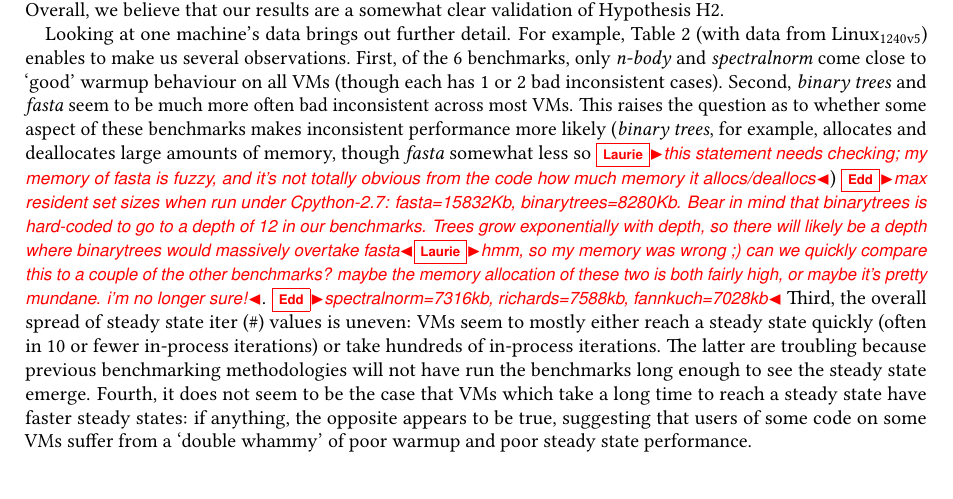
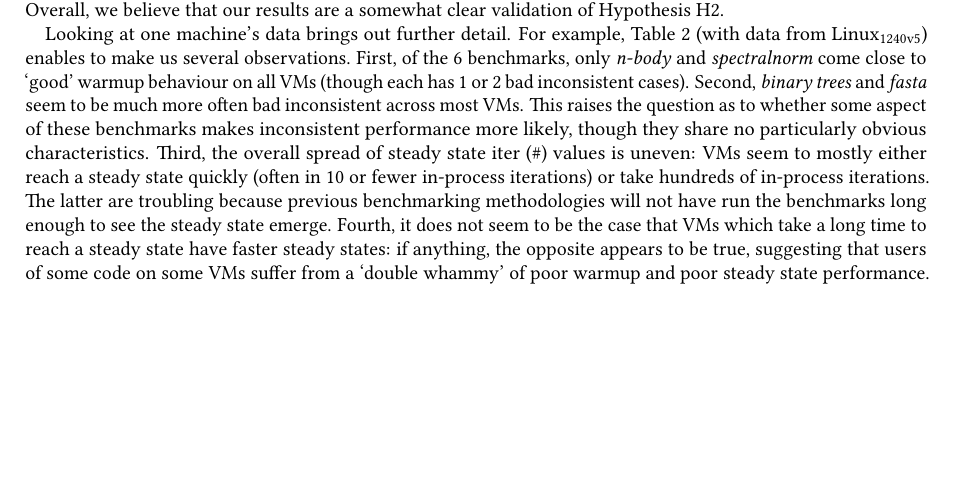
Before and after one commit to softdevteam/warmup_paper, a LaTeX paper (warmup.tex): part of page 14 of 33, cut so that both start at the same text, the shorter picture padded with empty space. Compiled offline with pdfLaTeX.

Commit message:
My hunch about memory usage was completely wrong.

```diff
--- a/warmup.tex
+++ b/warmup.tex
@@ -1117,14 +1117,8 @@ enables to make us several observations. First, of the 6 benchmarks, only \nbody
 come close to `good' warmup behaviour on all VMs (though each has 1 or 2 bad
 inconsistent cases). Second, \binarytrees and \fasta seem to be much more often
 bad inconsistent across most VMs. This raises the question as to whether some
-aspect of these benchmarks makes inconsistent performance more likely
-(\binarytrees, for example, allocates and deallocates
-large amounts of memory, though \fasta somewhat less so \laurie{this statement needs checking; my memory of fasta is fuzzy, and it's not totally obvious from the code how much memory it allocs/deallocs})
-\edd{max resident set sizes when run under Cpython-2.7: fasta=15832Kb,
-binarytrees=8280Kb. Bear in mind that binarytrees is hard-coded to go to a
-depth of 12 in our benchmarks. Trees grow exponentially with depth, so there
-will likely be a depth where binarytrees would massively overtake fasta}\laurie{hmm, so my memory was wrong ;) can we quickly compare this to a couple of the other benchmarks? maybe the memory allocation of these two is both fairly high, or maybe it's pretty mundane. i'm no longer sure!}.
-\edd{spectralnorm=7316kb, richards=7588kb, fannkuch=7028kb}
+aspect of these benchmarks makes inconsistent performance more likely,
+though they share no particularly obvious characteristics.
 Third, the overall spread of steady state iter (\#) values is uneven: VMs seem
 to mostly either reach a steady state quickly (often in 10 or fewer in-process
 iterations) or take hundreds of in-process iterations. The latter are troubling
```
